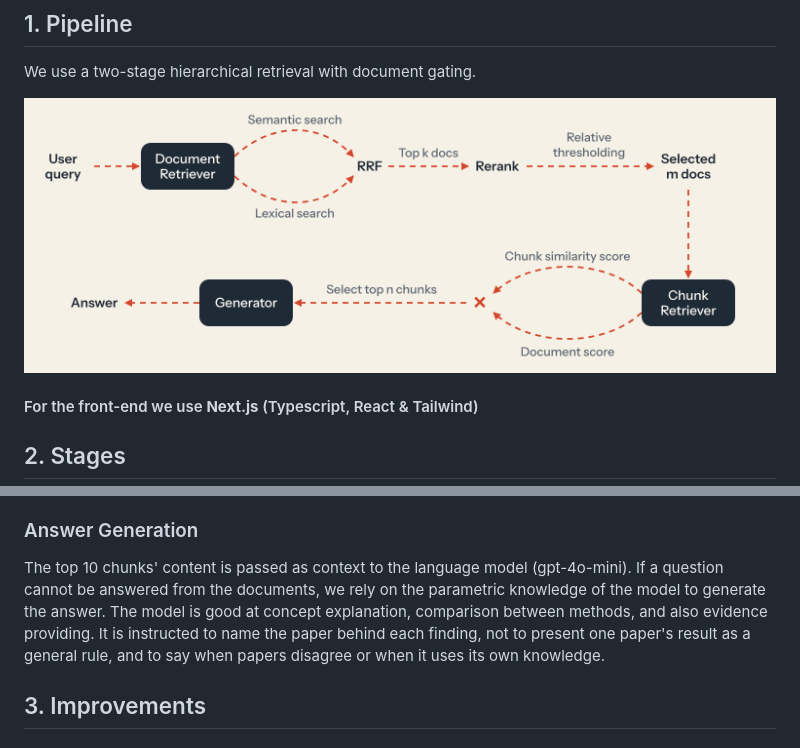
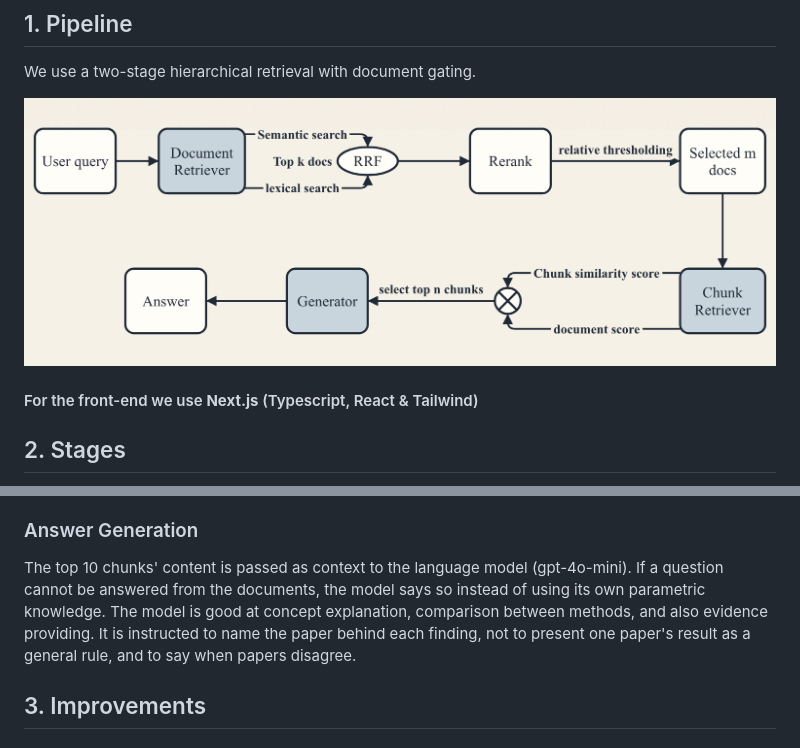
Before and after one commit to bouchramohamedlemine/RAG-QA, a Markdown page: README.md, 2 parts joined by grey strips. Drawn GitHub-style; pictures changed too: RAG.png.

```diff
--- a/README.md
+++ b/README.md
@@ -82,7 +82,7 @@ where $d$ is the parent document, $c$ is the chunk, and $\text{sim}(c,q)$ is the
 
 ### Answer Generation
 
-The top 10 chunks' content is passed as context to the language model (gpt-4o-mini). If a question cannot be answered from the documents, we rely on the parametric knowledge of the model to generate the answer. The model is good at concept explanation, comparison between methods, and also evidence providing. It is instructed to name the paper behind each finding, not to present one paper's result as a general rule, and to say when papers disagree or when it uses its own knowledge.
+The top 10 chunks' content is passed as context to the language model (gpt-4o-mini). If a question cannot be answered from the documents, the model says so instead of using its own parametric knowledge. The model is good at concept explanation, comparison between methods, and also evidence providing. It is instructed to name the paper behind each finding, not to present one paper's result as a general rule, and to say when papers disagree.
 
 
 
```
Also changed, not shown: 8 other files.
